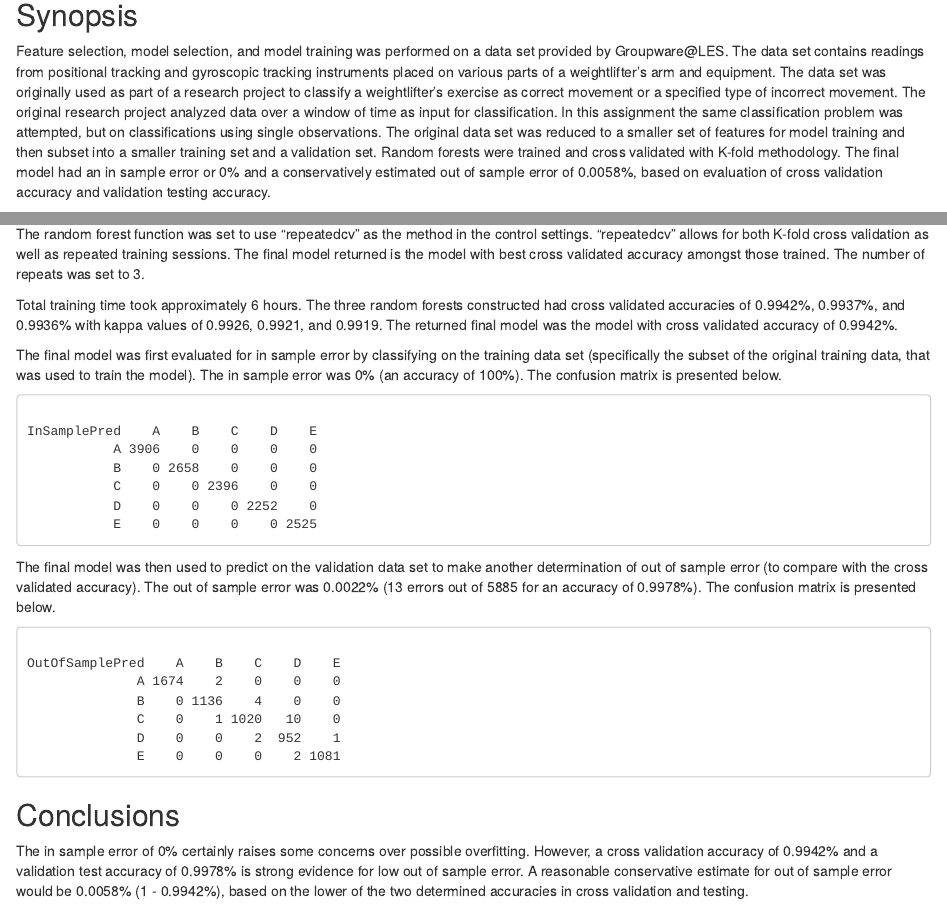
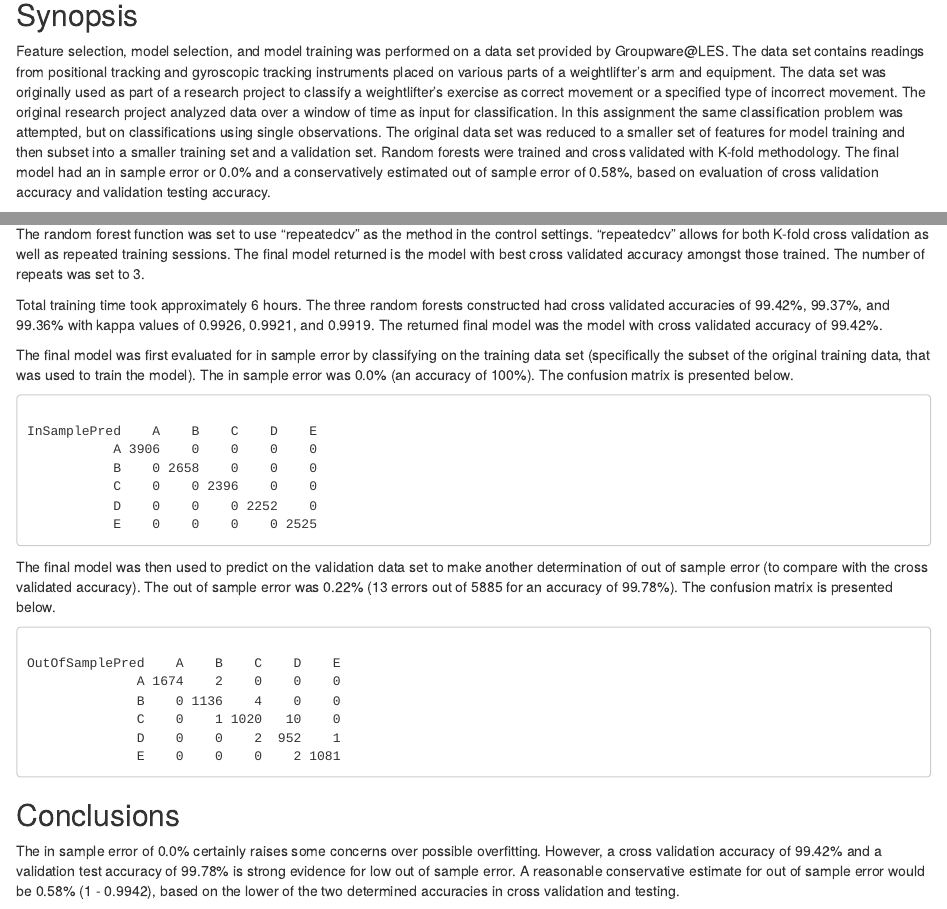
Before and after one commit to Eric-Henderson-127/MachineLearningAssignment, an R Markdown document (index.Rmd): the page in a window 1100 px wide, from 130 px down, and a second part further down, joined at a grey line. The pictures show the output file index.html that the author committed with the source, opened offline.

Commit message:
Fixed typo regarding % vs fraction

````diff
--- a/index.Rmd
+++ b/index.Rmd
@@ -5,7 +5,7 @@ output: html_document
 
 ## Synopsis
 
-Feature selection, model selection, and model training was performed on a data set provided by Groupware\@LES. The data set contains readings from positional tracking and gyroscopic tracking instruments placed on various parts of a weightlifter's arm and equipment. The data set was originally used as part of a research project to classify a weightlifter's exercise as correct movement or a specified type of incorrect movement. The original research project analyzed data over a window of time as input for classification. In this assignment the same classification problem was attempted, but on classifications using single observations. The original data set was reduced to a smaller set of features for model training and then subset into a smaller training set and a validation set. Random forests were trained and cross validated with K-fold methodology. The final model had an in sample error or 0% and a conservatively estimated out of sample error of 0.0058%, based on evaluation of cross validation accuracy and validation testing accuracy.
+Feature selection, model selection, and model training was performed on a data set provided by Groupware\@LES. The data set contains readings from positional tracking and gyroscopic tracking instruments placed on various parts of a weightlifter's arm and equipment. The data set was originally used as part of a research project to classify a weightlifter's exercise as correct movement or a specified type of incorrect movement. The original research project analyzed data over a window of time as input for classification. In this assignment the same classification problem was attempted, but on classifications using single observations. The original data set was reduced to a smaller set of features for model training and then subset into a smaller training set and a validation set. Random forests were trained and cross validated with K-fold methodology. The final model had an in sample error or 0.0% and a conservatively estimated out of sample error of 0.58%, based on evaluation of cross validation accuracy and validation testing accuracy.
 
 ## Data Details
 
@@ -89,16 +89,16 @@ OutOfSamplePred <- unlist(OutOfSamplePred[2])
 
 The random forest function was set to use "repeatedcv" as the method in the control settings. "repeatedcv" allows for both K-fold cross validation as well as repeated training sessions. The final model returned is the model with best cross validated accuracy amongst those trained. The number of repeats was set to 3.
 
-Total training time took approximately 6 hours. The three random forests constructed had cross validated accuracies of 0.9942%, 0.9937%, and 0.9936% with kappa values of 0.9926, 0.9921, and 0.9919. The returned final model was the model with cross validated accuracy of 0.9942%.
+Total training time took approximately 6 hours. The three random forests constructed had cross validated accuracies of 99.42%, 99.37%, and 99.36% with kappa values of 0.9926, 0.9921, and 0.9919. The returned final model was the model with cross validated accuracy of 99.42%.
 
-The final model was first evaluated for in sample error by classifying on the training data set (specifically the subset of the original training data, that was used to train the model). The in sample error was 0% (an accuracy of 100%). The confusion matrix is presented below.
+The final model was first evaluated for in sample error by classifying on the training data set (specifically the subset of the original training data, that was used to train the model). The in sample error was 0.0% (an accuracy of 100%). The confusion matrix is presented below.
 
 ```{r, echo=FALSE, cache=TRUE, comment=""}
 # Display in sample confusion matrix
 table(InSamplePred, loadedTraining$classe)
 ```
 
-The final model was then used to predict on the validation data set to make another determination of out of sample error (to compare with the cross validated accuracy). The out of sample error was 0.0022% (13 errors out of 5885 for an accuracy of 0.9978%). The confusion matrix is presented below.
+The final model was then used to predict on the validation data set to make another determination of out of sample error (to compare with the cross validated accuracy). The out of sample error was 0.22% (13 errors out of 5885 for an accuracy of 99.78%). The confusion matrix is presented below.
 
 ```{r, echo=FALSE, cache=TRUE, comment=""}
 # Display validation sample confusion matrix
@@ -107,4 +107,4 @@ table(OutOfSamplePred, loadedTesting$classe)
 
 ## Conclusions
 
-The in sample error of 0% certainly raises some concerns over possible overfitting. However, a cross validation accuracy of 0.9942% and a validation test accuracy of 0.9978% is strong evidence for low out of sample error. A reasonable conservative estimate for out of sample error would be 0.0058% (1 - 0.9942%), based on the lower of the two determined accuracies in cross validation and testing.
+The in sample error of 0.0% certainly raises some concerns over possible overfitting. However, a cross validation accuracy of 99.42% and a validation test accuracy of 99.78% is strong evidence for low out of sample error. A reasonable conservative estimate for out of sample error would be 0.58% (1 - 0.9942), based on the lower of the two determined accuracies in cross validation and testing.
````
Also changed, not shown: index.html.
